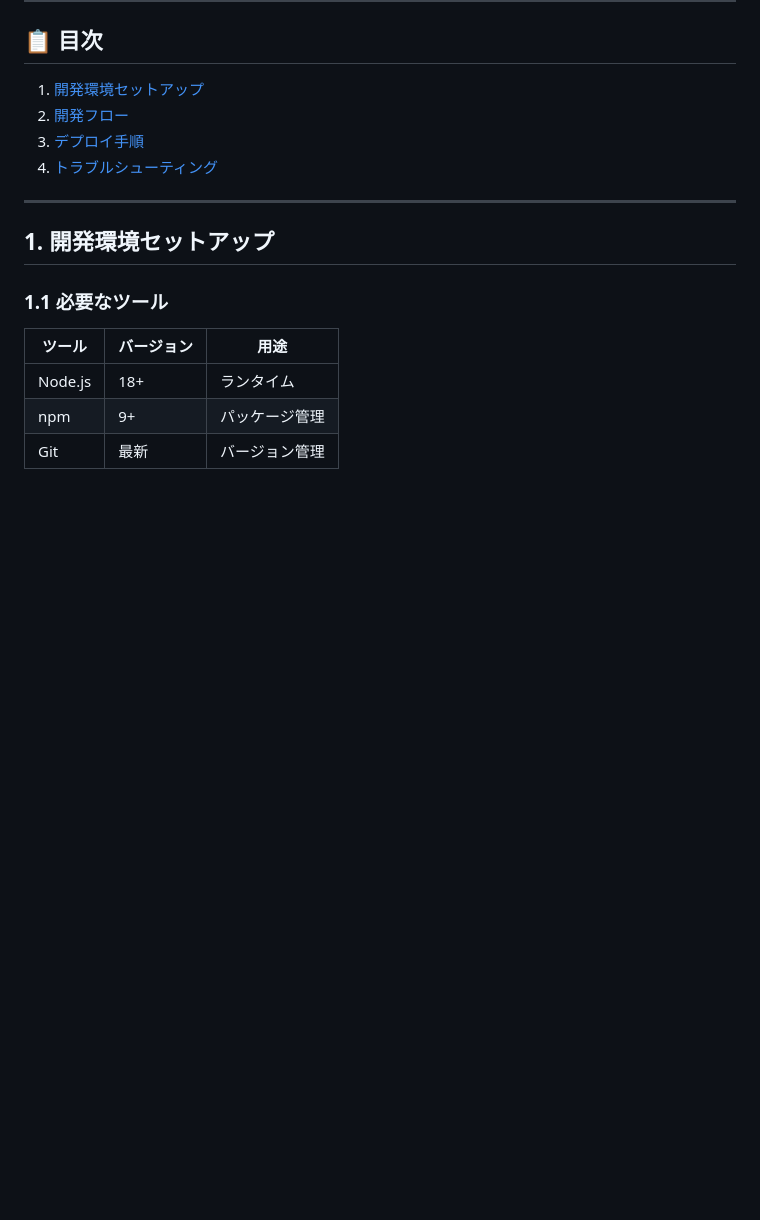
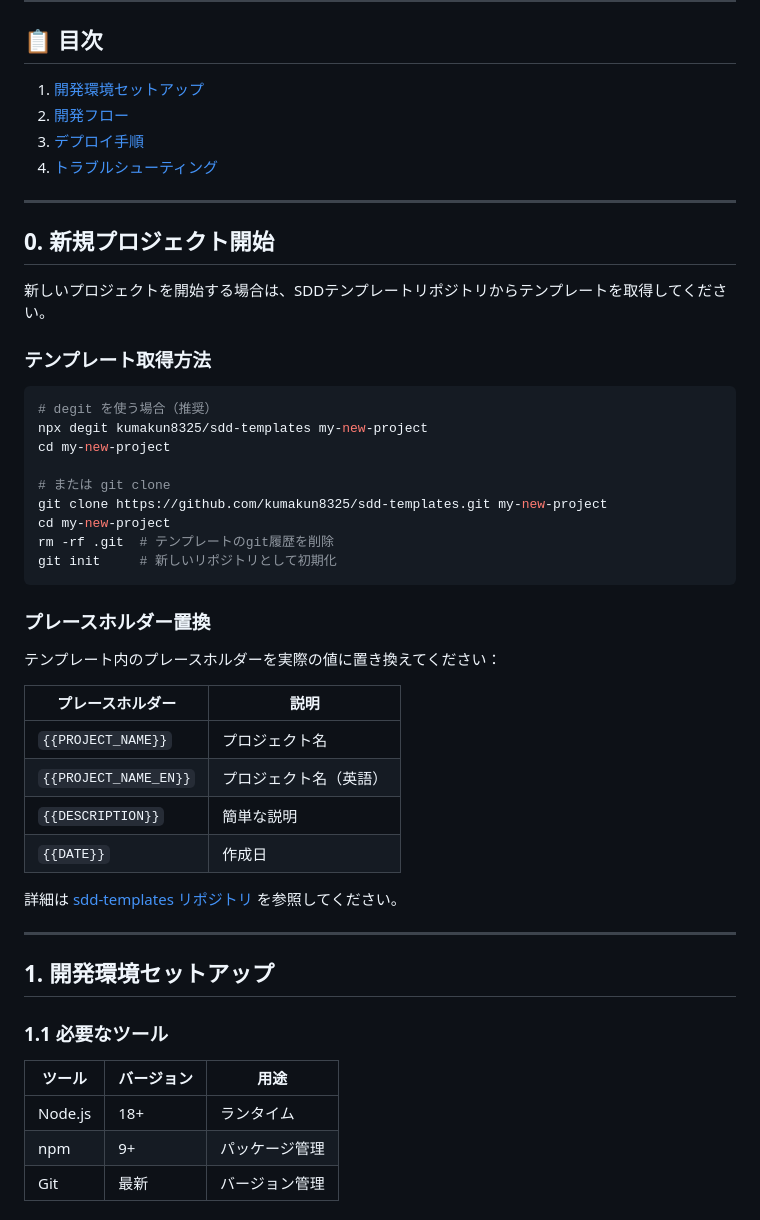
Before and after one commit to kumakun8325/bbq, a Markdown page: docs/DEVELOPMENT_WORKFLOW.md, the part around the change. Rendered like a GitHub page; blank space fills up the shorter version.

Commit message:
docs: 新規プロジェクト開始時のSDDテンプレート取得手順を追加

````diff
--- a/docs/DEVELOPMENT_WORKFLOW.md
+++ b/docs/DEVELOPMENT_WORKFLOW.md
@@ -11,6 +11,39 @@
 2. [開発フロー](#2-開発フロー)
 3. [デプロイ手順](#3-デプロイ手順)
 4. [トラブルシューティング](#4-トラブルシューティング)
+
+---
+
+## 0. 新規プロジェクト開始
+
+新しいプロジェクトを開始する場合は、SDDテンプレートリポジトリからテンプレートを取得してください。
+
+### テンプレート取得方法
+
+```bash
+# degit を使う場合（推奨）
+npx degit kumakun8325/sdd-templates my-new-project
+cd my-new-project
+
+# または git clone
+git clone https://github.com/kumakun8325/sdd-templates.git my-new-project
+cd my-new-project
+rm -rf .git  # テンプレートのgit履歴を削除
+git init     # 新しいリポジトリとして初期化
+```
+
+### プレースホルダー置換
+
+テンプレート内のプレースホルダーを実際の値に置き換えてください：
+
+| プレースホルダー | 説明 |
+|------------------|------|
+| `{{PROJECT_NAME}}` | プロジェクト名 |
+| `{{PROJECT_NAME_EN}}` | プロジェクト名（英語） |
+| `{{DESCRIPTION}}` | 簡単な説明 |
+| `{{DATE}}` | 作成日 |
+
+詳細は [sdd-templates リポジトリ](https://github.com/kumakun8325/sdd-templates) を参照してください。
 
 ---
 
````
